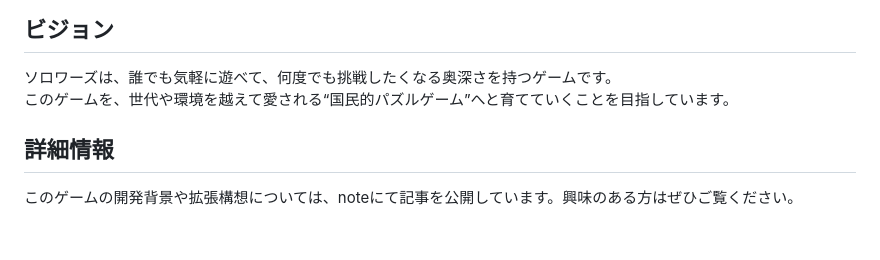
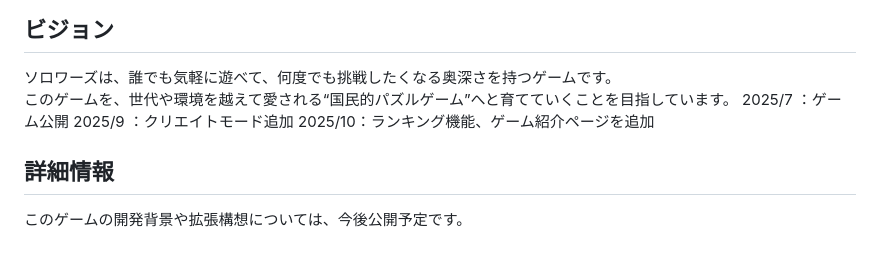
Before and after one commit to Solowords-yuki/Solowords-yuki.github.io, a Markdown page: README.md, the part around the change. Drawn GitHub-style.

Commit message:
Revise game release and development details
Updated release timeline and information on game development background.

```diff
--- a/README.md
+++ b/README.md
@@ -77,7 +77,10 @@
 
 ソロワーズは、誰でも気軽に遊べて、何度でも挑戦したくなる奥深さを持つゲームです。
 このゲームを、世代や環境を越えて愛される“国民的パズルゲーム”へと育てていくことを目指しています。
+2025/7 ：ゲーム公開
+2025/9 ：クリエイトモード追加
+2025/10：ランキング機能、ゲーム紹介ページを追加
 
 ## 詳細情報
 
-このゲームの開発背景や拡張構想については、noteにて記事を公開しています。興味のある方はぜひご覧ください。
+このゲームの開発背景や拡張構想については、今後公開予定です。
```
